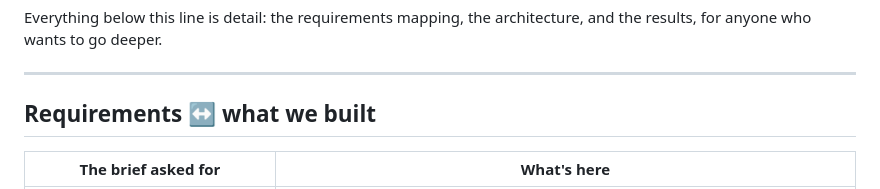
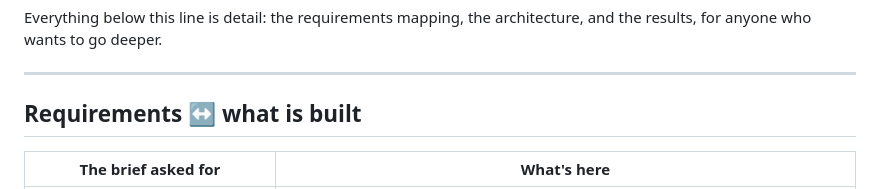
Before and after one commit to Kargichauhan/Tech-Challenge-GI, a Markdown page: README.md, the part around the change. Rendered like a GitHub page.

Commit message:
Update README to clarify built requirements

```diff
--- a/README.md
+++ b/README.md
@@ -25,7 +25,7 @@ Everything below this line is detail: the requirements mapping, the architecture
 
 ---
 
-## Requirements ↔ what we built
+## Requirements ↔ what is built
 
 | The brief asked for | What's here |
 |---|---|
```
